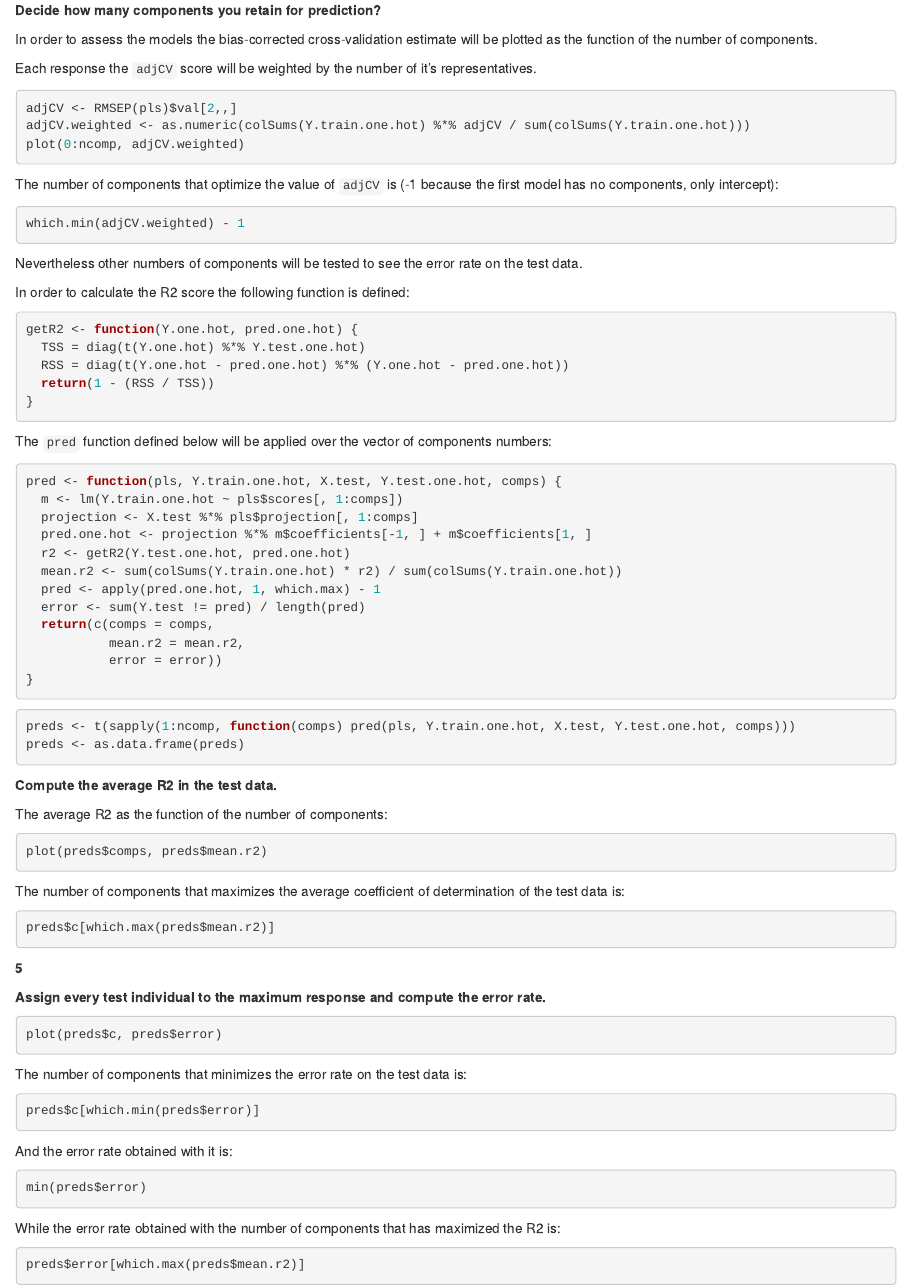
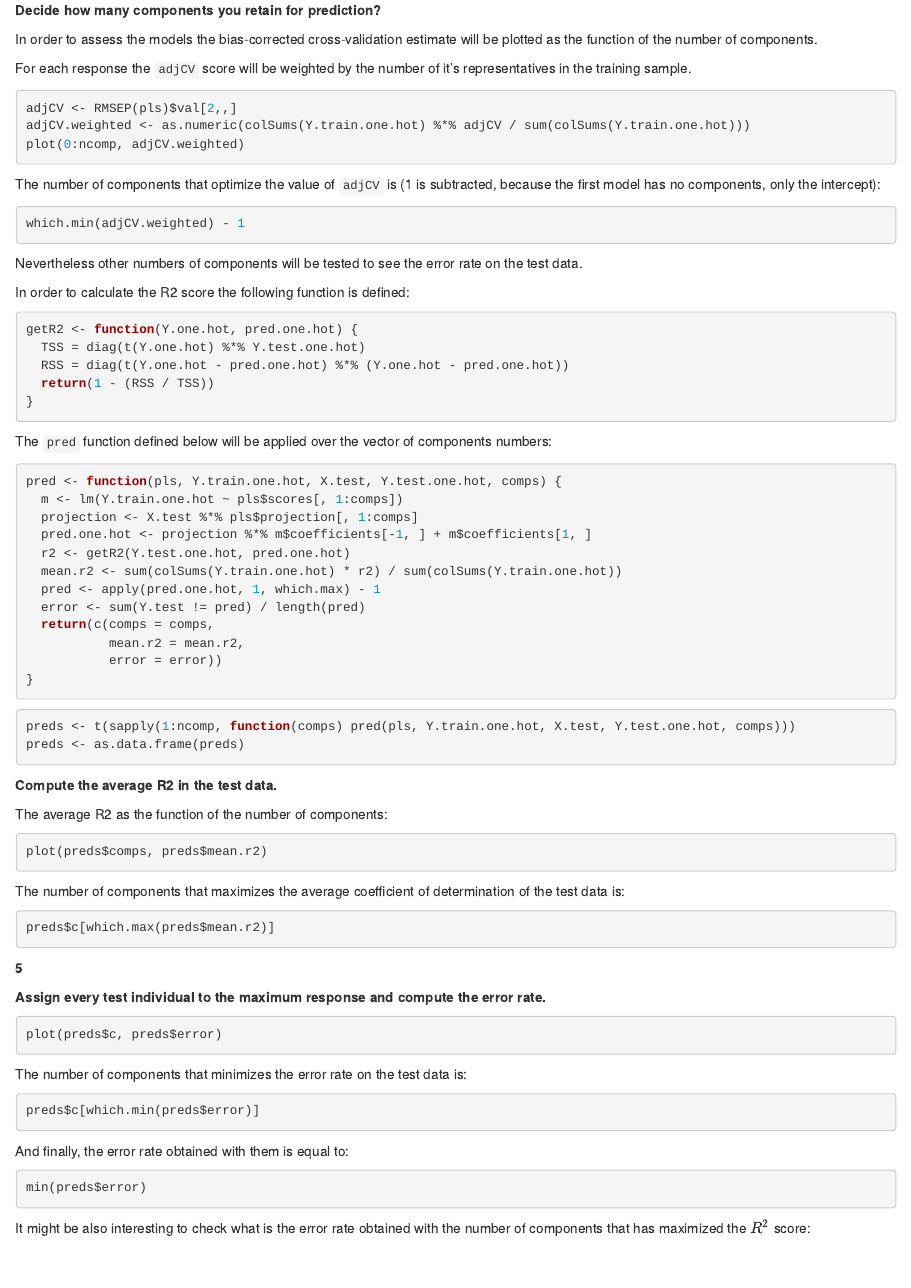
Before and after one commit to grzesiu/multivariate-modelling, an R Markdown document (digit_recognition/pls.Rmd): the page in a window 1100 px wide, from 1080 px down. Rendered offline with R 4.5, knitr and Pandoc, with nearby package versions; the code chunks are not run, so their results and figures are left out.

Commit message:
Change some of the comments

````diff
--- a/digit_recognition/pls.Rmd
+++ b/digit_recognition/pls.Rmd
@@ -74,8 +74,7 @@ pls <- plsr(Y.train.one.hot ~ X.train, ncomp = ncomp, validation = "LOO")
 
 In order to assess the models the bias-corrected cross-validation estimate will be plotted as the function of the number of components.
 
-Each response the `adjCV` score will be weighted by the number of it's representatives.
-
+For each response the `adjCV` score will be weighted by the number of it's representatives in the training sample.
 
 ```{r}
 adjCV <- RMSEP(pls)$val[2,,]
@@ -83,7 +82,7 @@ adjCV.weighted <- as.numeric(colSums(Y.train.one.hot) %*% adjCV / sum(colSums(Y.
 plot(0:ncomp, adjCV.weighted)
 ```
 
-The number of components that optimize the value of `adjCV` is (-1 because the first model has no components, only intercept):
+The number of components that optimize the value of `adjCV` is (1 is subtracted, because the first model has no components, only the intercept):
 
 ```{r}
 which.min(adjCV.weighted) - 1
@@ -151,13 +150,13 @@ The number of components that minimizes the error rate on the test data is:
 preds$c[which.min(preds$error)]
 ```
 
-And the error rate obtained with it is:
+And finally, the error rate obtained with them is equal to:
 
 ```{r}
 min(preds$error)
 ```
 
-While the error rate obtained with the number of components that has maximized the R2 is:
+It might be also interesting to check what is the error rate obtained with the number of components that has maximized the $R^2$ score:
 
 ```{r}
 preds$error[which.max(preds$mean.r2)]
````
Also changed, not shown: digit_recognition/pls.Rmd (2 more changed lines).
